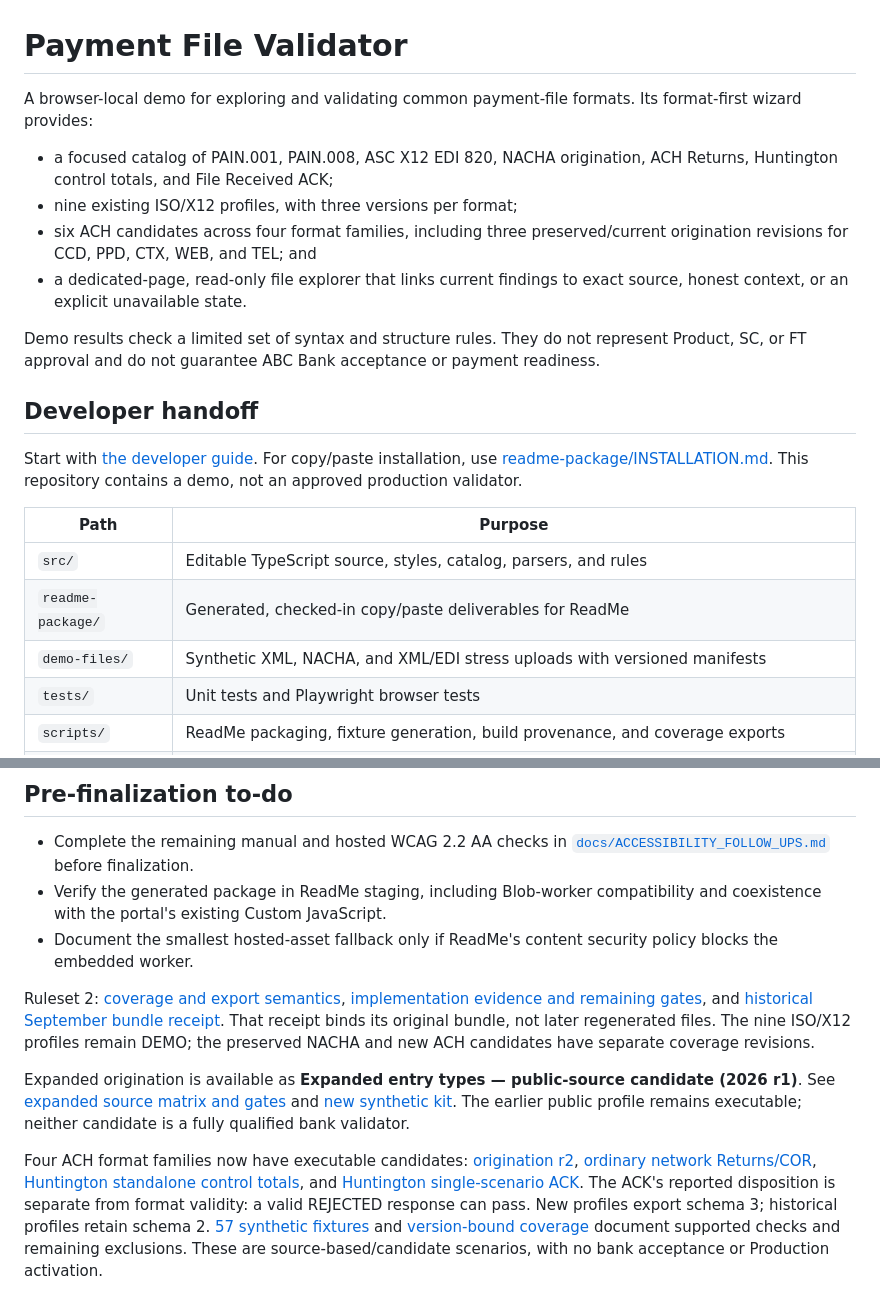
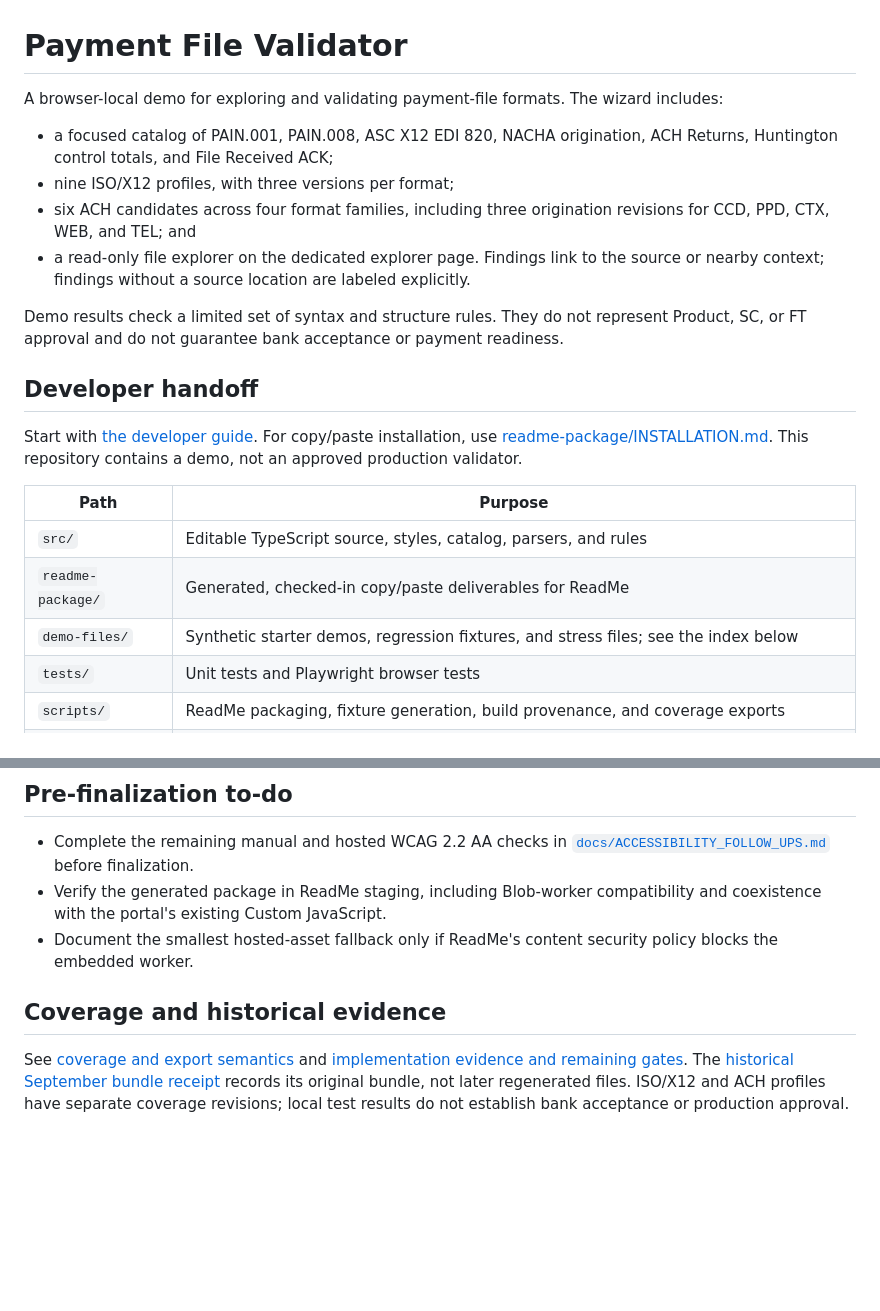
Before and after one commit to antoniodowling/file-validation-wizard, a Markdown page: README.md, 2 parts joined by grey strips. Drawn GitHub-style; blank space fills up the shorter version.

```diff
--- a/README.md
+++ b/README.md
@@ -1,13 +1,13 @@
 # Payment File Validator
 
-A browser-local demo for exploring and validating common payment-file formats. Its format-first wizard provides:
+A browser-local demo for exploring and validating payment-file formats. The wizard includes:
 
 - a focused catalog of PAIN.001, PAIN.008, ASC X12 EDI 820, NACHA origination, ACH Returns, Huntington control totals, and File Received ACK;
-- nine existing ISO/X12 profiles, with three versions per format;
-- six ACH candidates across four format families, including three preserved/current origination revisions for CCD, PPD, CTX, WEB, and TEL; and
-- a dedicated-page, read-only file explorer that links current findings to exact source, honest context, or an explicit unavailable state.
+- nine ISO/X12 profiles, with three versions per format;
+- six ACH candidates across four format families, including three origination revisions for CCD, PPD, CTX, WEB, and TEL; and
+- a read-only file explorer on the dedicated explorer page. Findings link to the source or nearby context; findings without a source location are labeled explicitly.
 
-Demo results check a limited set of syntax and structure rules. They do not represent Product, SC, or FT approval and do not guarantee ABC Bank acceptance or payment readiness.
+Demo results check a limited set of syntax and structure rules. They do not represent Product, SC, or FT approval and do not guarantee bank acceptance or payment readiness.
 
 ## Developer handoff
 
@@ -17,7 +17,7 @@ Start with [the developer guide](docs/DEVELOPER_HANDOFF.md). For copy/paste inst
 | --- | --- |
 | `src/` | Editable TypeScript source, styles, catalog, parsers, and rules |
 | `readme-package/` | Generated, checked-in copy/paste deliverables for ReadMe |
-| `demo-files/` | Synthetic XML, NACHA, and XML/EDI stress uploads with versioned manifests |
+| `demo-files/` | Synthetic starter demos, regression fixtures, and stress files; see the index below |
 | `tests/` | Unit tests and Playwright browser tests |
 | `scripts/` | ReadMe packaging, fixture generation, build provenance, and coverage exports |
 | `docs/` | Handoff instructions, file-explorer contract, accessibility follow-ups, and historical design review |
@@ -83,8 +132,6 @@ See [the file explorer implementation](docs/FILE_EXPLORER.md) for coordinate sem
 - Verify the generated package in ReadMe staging, including Blob-worker compatibility and coexistence with the portal's existing Custom JavaScript.
 - Document the smallest hosted-asset fallback only if ReadMe's content security policy blocks the embedded worker.
 
-Ruleset 2: [coverage and export semantics](docs/coverage/README.md), [implementation evidence and remaining gates](docs/IMPLEMENTATION_EVIDENCE.md), and [historical September bundle receipt](docs/evidence/ruleset-2/receipt.json). That receipt binds its original bundle, not later regenerated files. The nine ISO/X12 profiles remain DEMO; the preserved NACHA and new ACH candidates have separate coverage revisions.
+## Coverage and historical evidence
 
-Expanded origination is available as **Expanded entry types — public-source candidate (2026 r1)**. See [expanded source matrix and gates](docs/ACH_ORIGINATION_EXPANDED.md) and [new synthetic kit](demo-files/nacha-expanded/README.md). The earlier public profile remains executable; neither candidate is a fully qualified bank validator.
-
-Four ACH format families now have executable candidates: [origination r2](docs/ACH_ORIGINATION_R2.md), [ordinary network Returns/COR](docs/ACH_RETURNS_CANDIDATE.md), [Huntington standalone control totals](docs/HUNTINGTON_CONTROL_TOTAL_CANDIDATE.md), and [Huntington single-scenario ACK](docs/HUNTINGTON_ACK_CANDIDATE.md). The ACK's reported disposition is separate from format validity: a valid REJECTED response can pass. New profiles export schema 3; historical profiles retain schema 2. [57 synthetic fixtures](demo-files/ach-candidates/README.md) and [version-bound coverage](docs/coverage/ach-candidates-1.0.0.json) document supported checks and remaining exclusions. These are source-based/candidate scenarios, with no bank acceptance or Production activation.
+See [coverage and export semantics](docs/coverage/README.md) and [implementation evidence and remaining gates](docs/IMPLEMENTATION_EVIDENCE.md). The [historical September bundle receipt](docs/evidence/ruleset-2/receipt.json) records its original bundle, not later regenerated files. ISO/X12 and ACH profiles have separate coverage revisions; local test results do not establish bank acceptance or production approval.
```
Also changed, not shown: other parts of README.md (+64 -15 lines).
